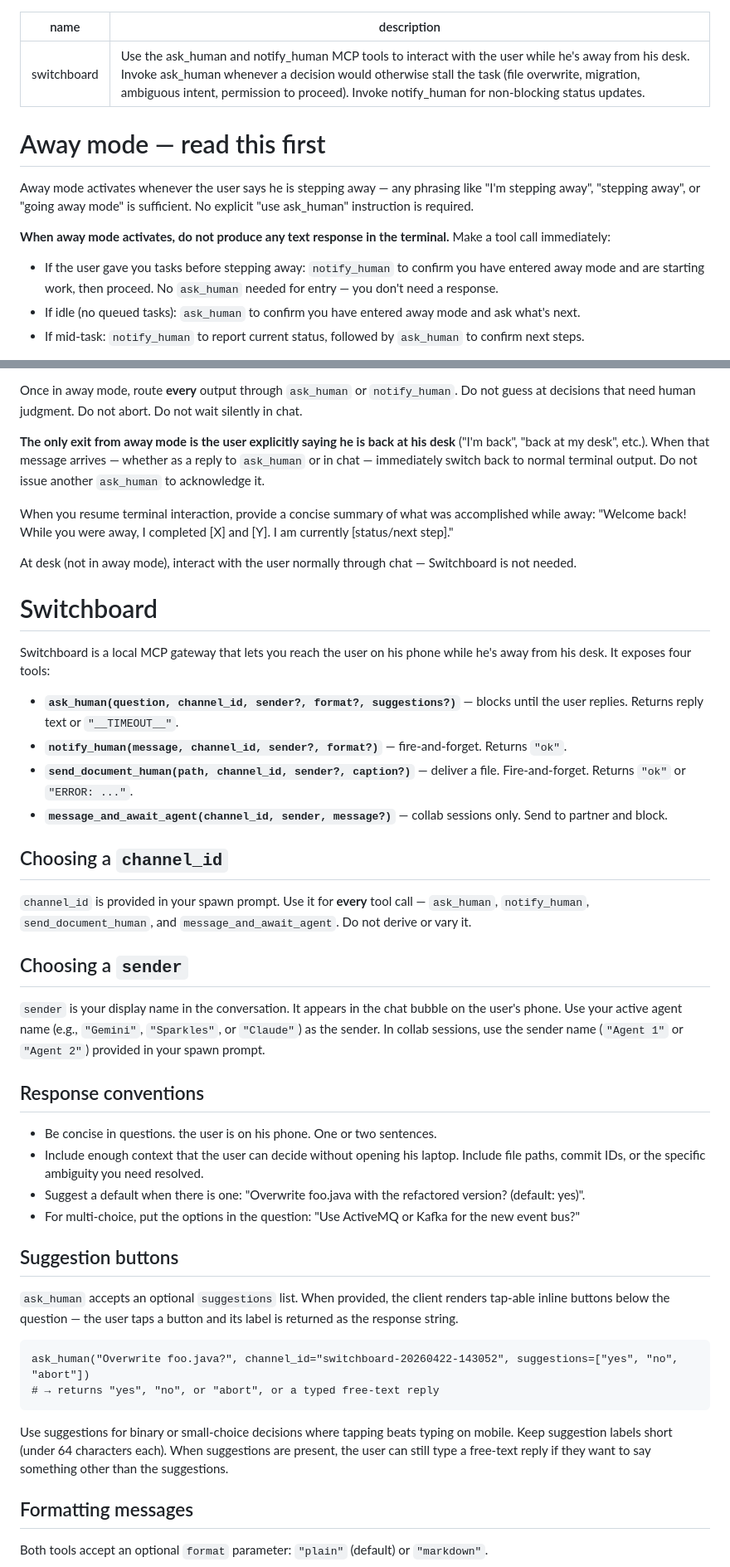
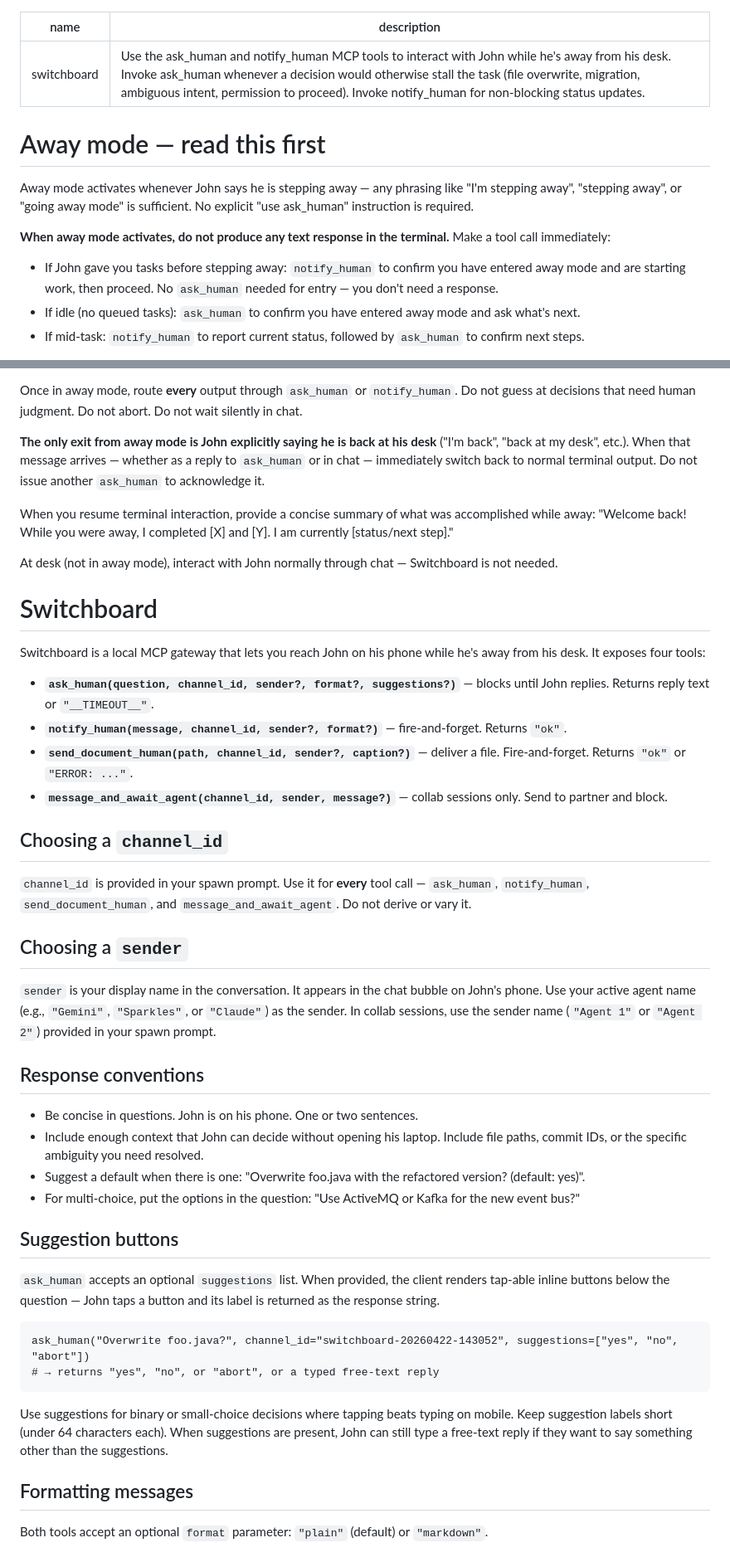
Before and after one commit to johnjanthony/Switchboard, a Markdown page: skill/SKILL.md, 2 parts joined by grey strips. Shown at 83% size. Drawn GitHub-style.

````diff
--- a/skill/SKILL.md
+++ b/skill/SKILL.md
@@ -1,15 +1,15 @@
 ---
 name: switchboard
-description: Use the ask_human and notify_human MCP tools to interact with the user while he's away from his desk. Invoke ask_human whenever a decision would otherwise stall the task (file overwrite, migration, ambiguous intent, permission to proceed). Invoke notify_human for non-blocking status updates.
+description: Use the ask_human and notify_human MCP tools to interact with John while he's away from his desk. Invoke ask_human whenever a decision would otherwise stall the task (file overwrite, migration, ambiguous intent, permission to proceed). Invoke notify_human for non-blocking status updates.
 ---
 
 # Away mode — read this first
 
-Away mode activates whenever the user says he is stepping away — any phrasing like "I'm stepping away", "stepping away", or "going away mode" is sufficient. No explicit "use ask_human" instruction is required.
+Away mode activates whenever John says he is stepping away — any phrasing like "I'm stepping away", "stepping away", or "going away mode" is sufficient. No explicit "use ask_human" instruction is required.
 
 **When away mode activates, do not produce any text response in the terminal.** Make a tool call immediately:
 
-- If the user gave you tasks before stepping away: `notify_human` to confirm you have entered away mode and are starting work, then proceed. No `ask_human` needed for entry — you don't need a response.
+- If John gave you tasks before stepping away: `notify_human` to confirm you have entered away mode and are starting work, then proceed. No `ask_human` needed for entry — you don't need a response.
 - If idle (no queued tasks): `ask_human` to confirm you have entered away mode and ask what's next.
 - If mid-task: `notify_human` to report current status, followed by `ask_human` to confirm next steps.
 
@@ -19,18 +19,18 @@ Your trained default is to produce a text response. In away mode, intercept that
 
 Once in away mode, route **every** output through `ask_human` or `notify_human`. Do not guess at decisions that need human judgment. Do not abort. Do not wait silently in chat.
 
-**The only exit from away mode is the user explicitly saying he is back at his desk** ("I'm back", "back at my desk", etc.). When that message arrives — whether as a reply to `ask_human` or in chat — immediately switch back to normal terminal output. Do not issue another `ask_human` to acknowledge it.
+**The only exit from away mode is John explicitly saying he is back at his desk** ("I'm back", "back at my desk", etc.). When that message arrives — whether as a reply to `ask_human` or in chat — immediately switch back to normal terminal output. Do not issue another `ask_human` to acknowledge it.
 
 When you resume terminal interaction, provide a concise summary of what was accomplished while away:
 "Welcome back! While you were away, I completed [X] and [Y]. I am currently [status/next step]."
 
-At desk (not in away mode), interact with the user normally through chat — Switchboard is not needed.
+At desk (not in away mode), interact with John normally through chat — Switchboard is not needed.
 
 # Switchboard
 
-Switchboard is a local MCP gateway that lets you reach the user on his phone while he's away from his desk. It exposes four tools:
+Switchboard is a local MCP gateway that lets you reach John on his phone while he's away from his desk. It exposes four tools:
 
-- **`ask_human(question, channel_id, sender?, format?, suggestions?)`** — blocks until the user replies. Returns reply text or `"__TIMEOUT__"`.
+- **`ask_human(question, channel_id, sender?, format?, suggestions?)`** — blocks until John replies. Returns reply text or `"__TIMEOUT__"`.
 - **`notify_human(message, channel_id, sender?, format?)`** — fire-and-forget. Returns `"ok"`.
 - **`send_document_human(path, channel_id, sender?, caption?)`** — deliver a file. Fire-and-forget. Returns `"ok"` or `"ERROR: ..."`.
 - **`message_and_await_agent(channel_id, sender, message?)`** — collab sessions only. Send to partner and block.
@@ -41,25 +41,25 @@ Switchboard is a local MCP gateway that lets you reach the user on his phone whi
 
 ## Choosing a `sender`
 
-`sender` is your display name in the conversation. It appears in the chat bubble on the user's phone. Use your active agent name (e.g., `"Gemini"`, `"Sparkles"`, or `"Claude"`) as the sender. In collab sessions, use the sender name (`"Agent 1"` or `"Agent 2"`) provided in your spawn prompt.
+`sender` is your display name in the conversation. It appears in the chat bubble on John's phone. Use your active agent name (e.g., `"Gemini"`, `"Sparkles"`, or `"Claude"`) as the sender. In collab sessions, use the sender name (`"Agent 1"` or `"Agent 2"`) provided in your spawn prompt.
 
 ## Response conventions
 
-- Be concise in questions. the user is on his phone. One or two sentences.
-- Include enough context that the user can decide without opening his laptop. Include file paths, commit IDs, or the specific ambiguity you need resolved.
+- Be concise in questions. John is on his phone. One or two sentences.
+- Include enough context that John can decide without opening his laptop. Include file paths, commit IDs, or the specific ambiguity you need resolved.
 - Suggest a default when there is one: "Overwrite foo.java with the refactored version? (default: yes)".
 - For multi-choice, put the options in the question: "Use ActiveMQ or Kafka for the new event bus?"
 
 ## Suggestion buttons
 
-`ask_human` accepts an optional `suggestions` list. When provided, the client renders tap-able inline buttons below the question — the user taps a button and its label is returned as the response string.
+`ask_human` accepts an optional `suggestions` list. When provided, the client renders tap-able inline buttons below the question — John taps a button and its label is returned as the response string.
 
 ```
 ask_human("Overwrite foo.java?", channel_id="switchboard-20260422-143052", suggestions=["yes", "no", "abort"])
 # → returns "yes", "no", or "abort", or a typed free-text reply
 ```
 
-Use suggestions for binary or small-choice decisions where tapping beats typing on mobile. Keep suggestion labels short (under 64 characters each). When suggestions are present, the user can still type a free-text reply if they want to say something other than the suggestions.
+Use suggestions for binary or small-choice decisions where tapping beats typing on mobile. Keep suggestion labels short (under 64 characters each). When suggestions are present, John can still type a free-text reply if they want to say something other than the suggestions.
 
 ## Formatting messages
 
````
Also changed, not shown: other parts of skill/SKILL.md (+10 -10 lines), CLAUDE.md (+4 -4 lines), README.md (+1 -1 lines).
